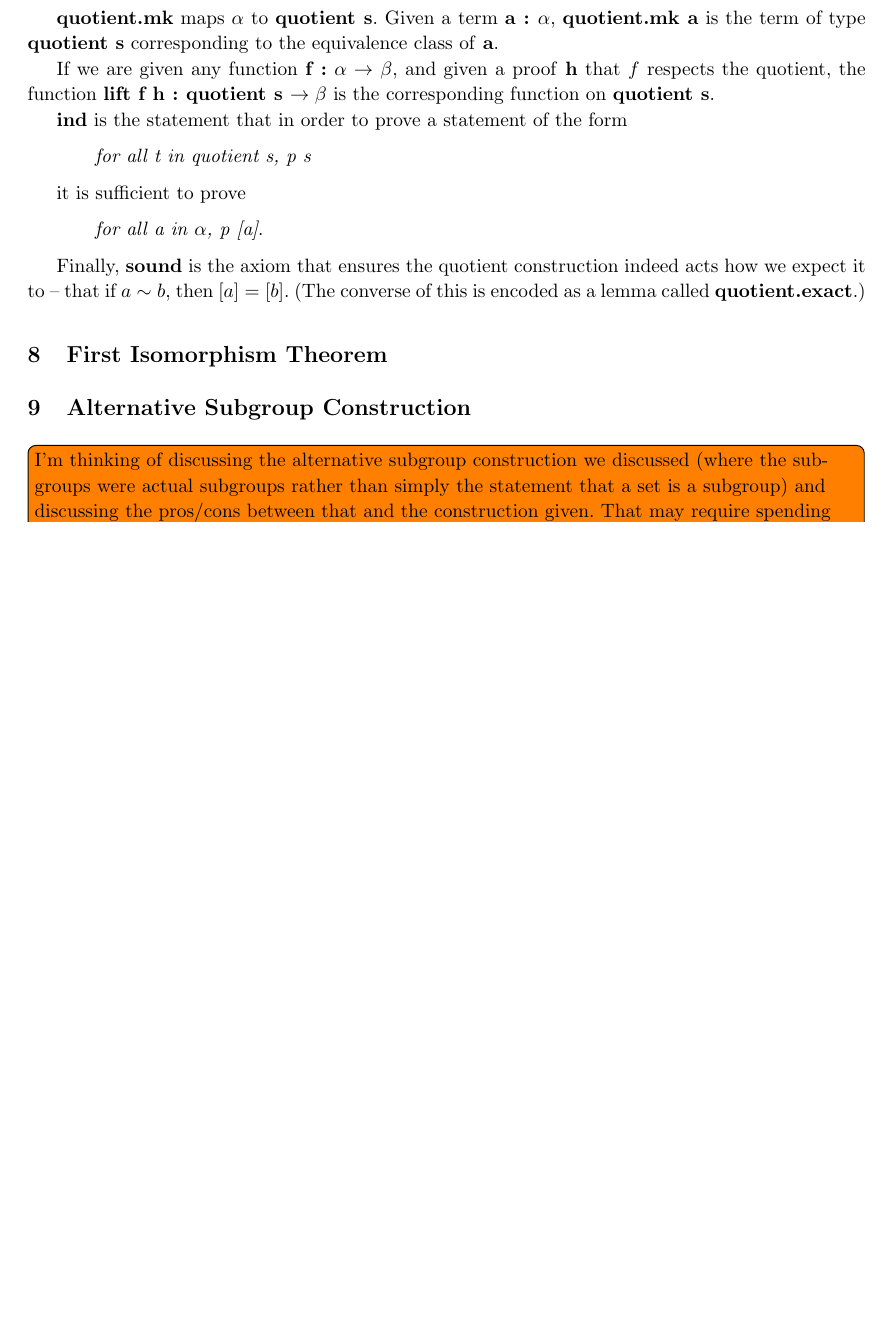
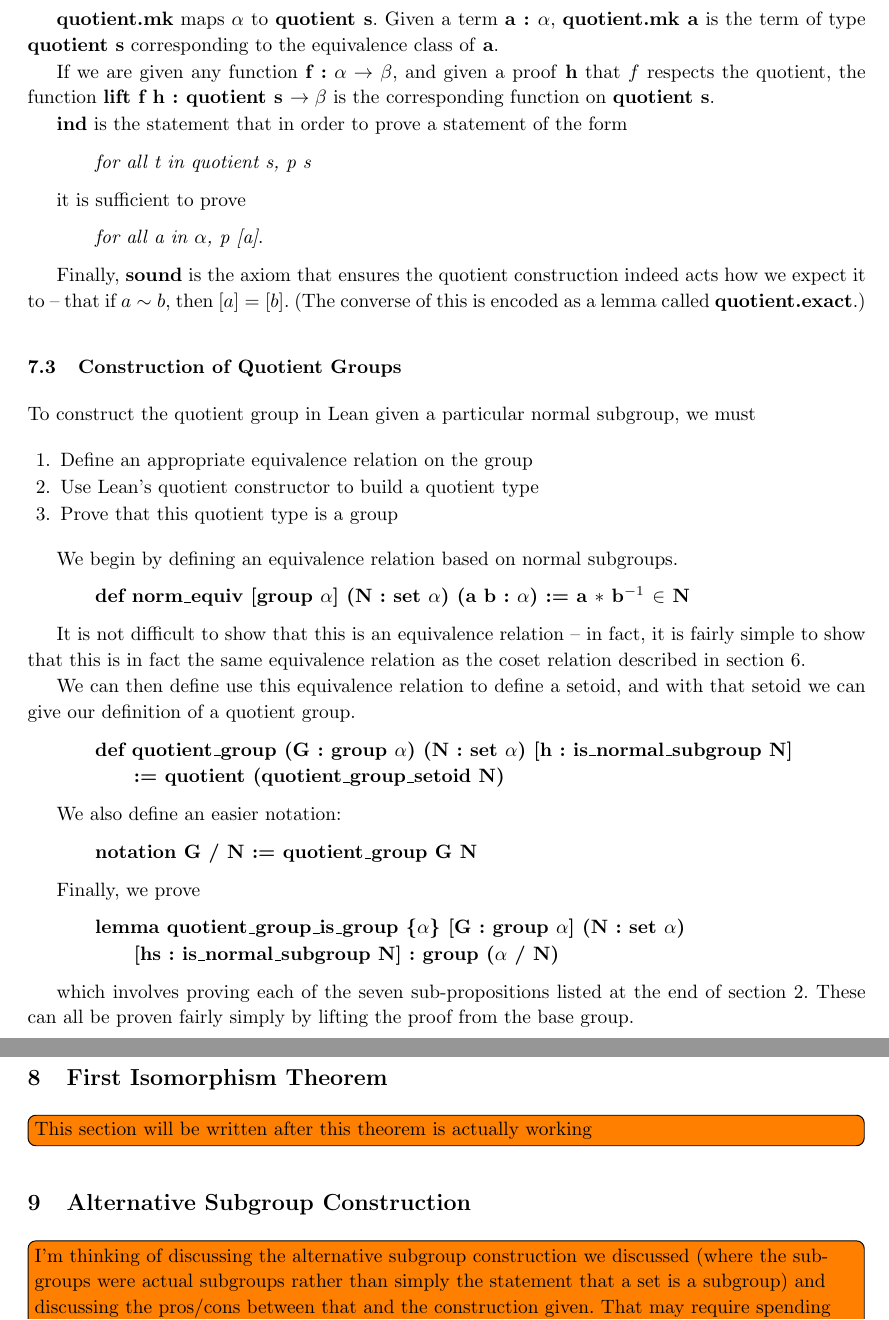
Before and after one commit to semorrison/2017-summer-students, a LaTeX paper (Mitchell/Report.tex): part of page 9 of 9 before the commit and two parts of pages 9 and 10 of 10 after it, the two joined at a grey line, cut so that both start at the same text, the shorter picture padded with empty space. Compiled offline with pdfLaTeX.

Commit message:
Quotient groups

```diff
--- a/Mitchell/Report.tex
+++ b/Mitchell/Report.tex
@@ -554,8 +552,50 @@ it is sufficient to prove
 
 Finally, \textbf{sound} is the axiom that ensures the quotient construction indeed acts how we expect it to -- that if $a \sim b$, then $[a] = [b]$. (The converse of this is encoded as a lemma called \textbf{quotient.exact}.)
 
+\subsection{Construction of Quotient Groups}
+
+To construct the quotient group in Lean given a particular normal subgroup, we must
+\begin{enumerate}
+    \item Define an appropriate equivalence relation on the group
+    \item Use Lean's quotient constructor to build a quotient type
+    \item Prove that this quotient type is a group
+\end{enumerate}
+
+We begin by defining an equivalence relation based on normal subgroups.
+
+\vspace{2 mm}
+\hspace{2 em}\textbf{def norm\_equiv [group $\a$] (N : set $\a$) (a b : $\a$) := a $*$ b$^{-1}$ $\in$ N}
+\vspace{2 mm}
+
+It is not difficult to show that this is an equivalence relation -- in fact, it is fairly simple to show that this is in fact the same equivalence relation as the coset relation described in section 6.
+
+We can then define use this equivalence relation to define a setoid, and with that setoid we can give our definition of a quotient group.
+
+\vspace{2 mm}
+\hspace{2 em}\textbf{def quotient\_group (G : group $\a$) (N : set $\a$) [h : is\_normal\_subgroup N]}
+
+\hspace{4 em}\textbf{:= quotient (quotient\_group\_setoid N)}
+\vspace{2 mm}
+
+We also define an easier notation:
+
+\vspace{2 mm}
+\hspace{2 em}\textbf{notation G / N := quotient\_group G N}
+\vspace{2 mm}
+
+Finally, we prove
+
+\vspace{2 mm}
+\hspace{2 em}\textbf{lemma quotient\_group\_is\_group \{$\a$\} [G : group $\a$] (N : set $\a$)}
+
+\hspace{4 em}\textbf{[hs : is\_normal\_subgroup N] : group ($\a$ / N)}
+\vspace{2 mm}
+
+which involves proving each of the seven sub-propositions listed at the end of section 2. These can all be proven fairly simply by lifting the proof from the base group.
 
 \section{First Isomorphism Theorem}
+
+\todo[inline]{This section will be written after this theorem is actually working}
 
 \section{Alternative Subgroup Construction}
 
```
Also changed, not shown: Mitchell/Report.tex (2 more changed lines), 1 other file.
